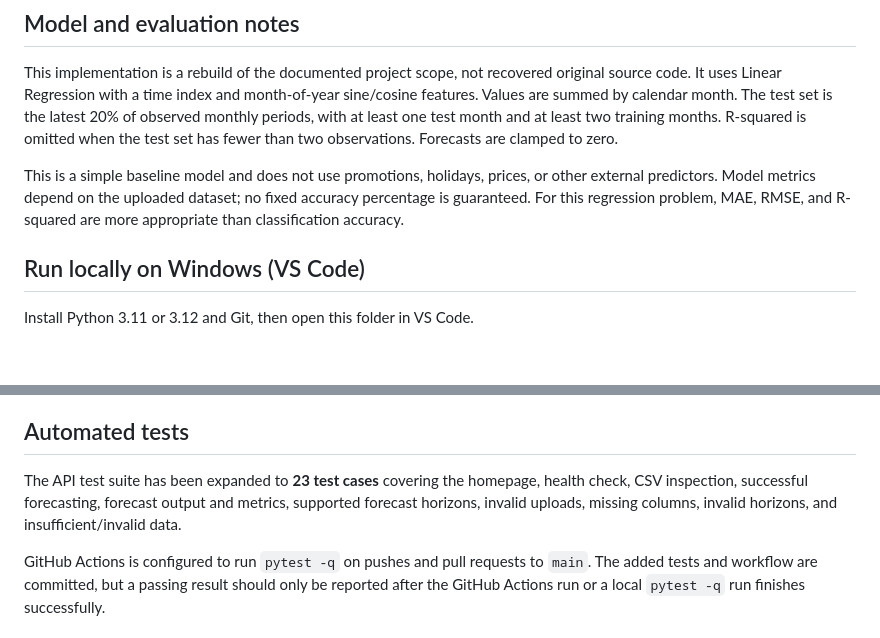
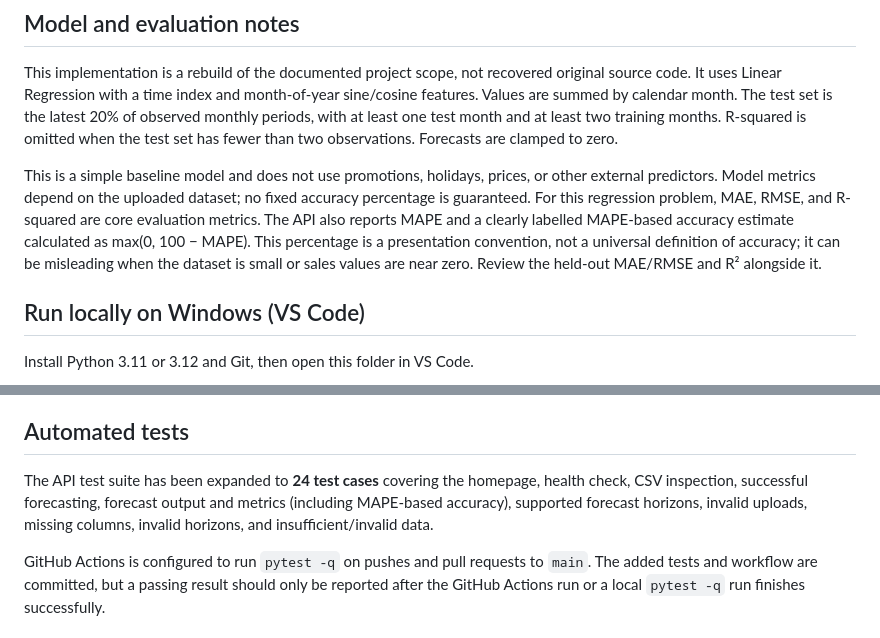
Before and after one commit to shubh519/sales-prediction-ml, a Markdown page: README.md, 2 parts joined by grey strips. Drawn GitHub-style; blank space fills up the shorter version.

Commit message:
Document MAPE-based accuracy metric and 24 tests

```diff
--- a/README.md
+++ b/README.md
@@ -19,7 +19,7 @@ A sales forecasting web application that accepts historical sales CSV data and p
 
 This implementation is a rebuild of the documented project scope, not recovered original source code. It uses Linear Regression with a time index and month-of-year sine/cosine features. Values are summed by calendar month. The test set is the latest 20% of observed monthly periods, with at least one test month and at least two training months. R-squared is omitted when the test set has fewer than two observations. Forecasts are clamped to zero.
 
-This is a simple baseline model and does not use promotions, holidays, prices, or other external predictors. Model metrics depend on the uploaded dataset; no fixed accuracy percentage is guaranteed. For this regression problem, MAE, RMSE, and R-squared are more appropriate than classification accuracy.
+This is a simple baseline model and does not use promotions, holidays, prices, or other external predictors. Model metrics depend on the uploaded dataset; no fixed accuracy percentage is guaranteed. For this regression problem, MAE, RMSE, and R-squared are core evaluation metrics. The API also reports MAPE and a clearly labelled MAPE-based accuracy estimate calculated as max(0, 100 − MAPE). This percentage is a presentation convention, not a universal definition of accuracy; it can be misleading when the dataset is small or sales values are near zero. Review the held-out MAE/RMSE and R² alongside it.
 
 ## Run locally on Windows (VS Code)
 
@@ -51,7 +51,7 @@ Open http://127.0.0.1:8000. API documentation is at http://127.0.0.1:8000/docs a
 
 ## Automated tests
 
-The API test suite has been expanded to **23 test cases** covering the homepage, health check, CSV inspection, successful forecasting, forecast output and metrics, supported forecast horizons, invalid uploads, missing columns, invalid horizons, and insufficient/invalid data.
+The API test suite has been expanded to **24 test cases** covering the homepage, health check, CSV inspection, successful forecasting, forecast output and metrics (including MAPE-based accuracy), supported forecast horizons, invalid uploads, missing columns, invalid horizons, and insufficient/invalid data.
 
 GitHub Actions is configured to run `pytest -q` on pushes and pull requests to `main`. The added tests and workflow are committed, but a passing result should only be reported after the GitHub Actions run or a local `pytest -q` run finishes successfully.
 
```
